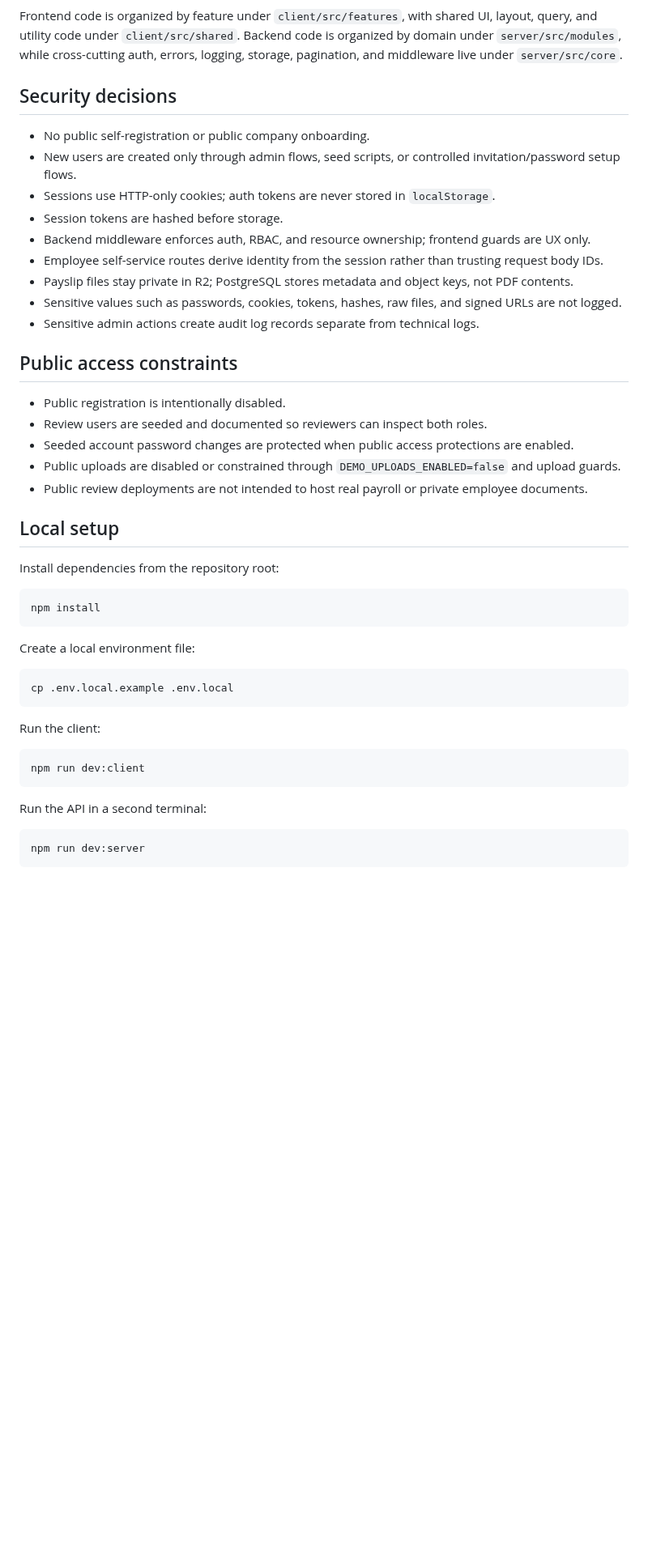
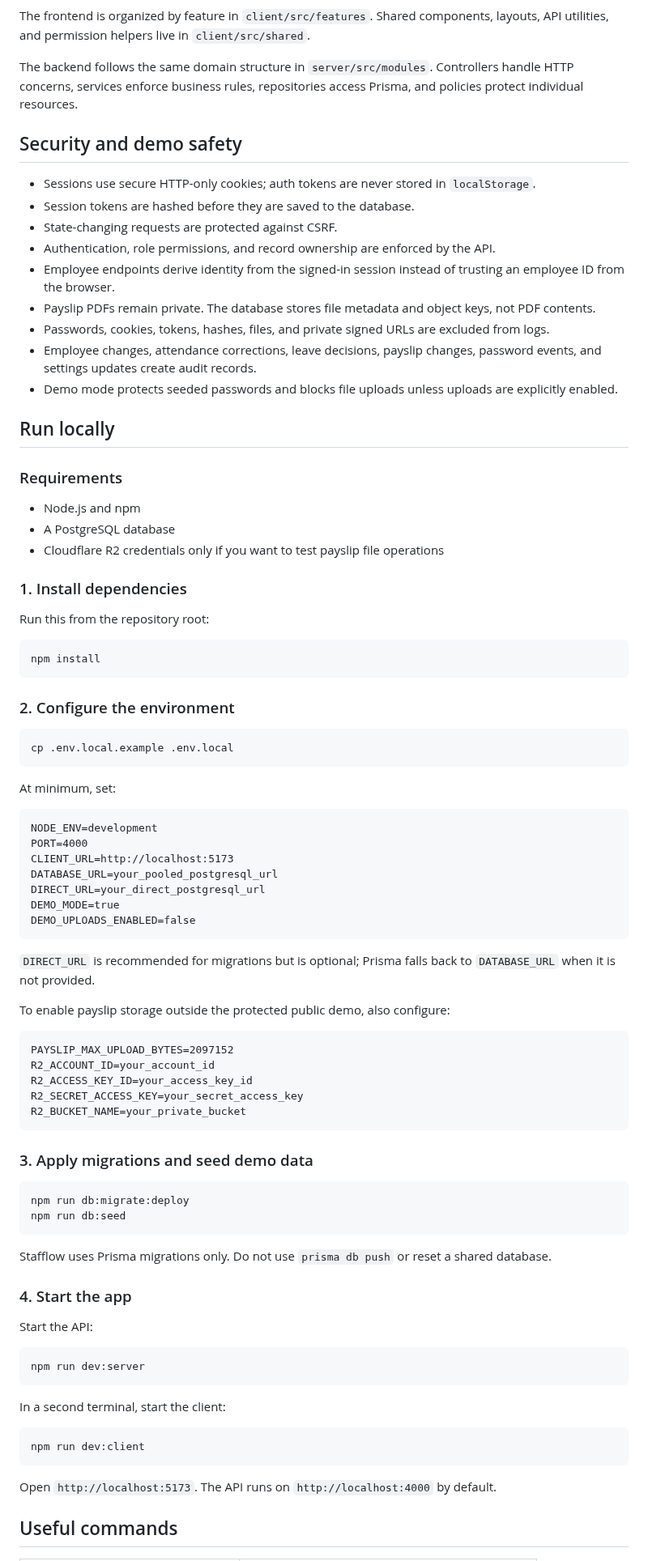
Before and after one commit to sen0mar/stafflow, a Markdown page: README.md, the part around one of its changes. Shown at 81% size. Rendered like a GitHub page; blank space fills up the shorter version.

````diff
--- a/README.md
+++ b/README.md
@@ -44,50 +67,91 @@ flowchart LR
 ```
 
-Frontend code is organized by feature under `client/src/features`, with shared UI, layout, query, and utility code under `client/src/shared`. Backend code is organized by domain under `server/src/modules`, while cross-cutting auth, errors, logging, storage, pagination, and middleware live under `server/src/core`.
+The frontend is organized by feature in `client/src/features`. Shared components, layouts, API utilities, and permission helpers live in `client/src/shared`.
 
-## Security decisions
+The backend follows the same domain structure in `server/src/modules`. Controllers handle HTTP concerns, services enforce business rules, repositories access Prisma, and policies protect individual resources.
 
-- No public self-registration or public company onboarding.
-- New users are created only through admin flows, seed scripts, or controlled invitation/password setup flows.
-- Sessions use HTTP-only cookies; auth tokens are never stored in `localStorage`.
-- Session tokens are hashed before storage.
-- Backend middleware enforces auth, RBAC, and resource ownership; frontend guards are UX only.
-- Employee self-service routes derive identity from the session rather than trusting request body IDs.
-- Payslip files stay private in R2; PostgreSQL stores metadata and object keys, not PDF contents.
-- Sensitive values such as passwords, cookies, tokens, hashes, raw files, and signed URLs are not logged.
-- Sensitive admin actions create audit log records separate from technical logs.
+## Security and demo safety
 
-## Public access constraints
+- Sessions use secure HTTP-only cookies; auth tokens are never stored in `localStorage`.
+- Session tokens are hashed before they are saved to the database.
+- State-changing requests are protected against CSRF.
+- Authentication, role permissions, and record ownership are enforced by the API.
+- Employee endpoints derive identity from the signed-in session instead of trusting an employee ID from the browser.
+- Payslip PDFs remain private. The database stores file metadata and object keys, not PDF contents.
+- Passwords, cookies, tokens, hashes, files, and private signed URLs are excluded from logs.
+- Employee changes, attendance corrections, leave decisions, payslip changes, password events, and settings updates create audit records.
+- Demo mode protects seeded passwords and blocks file uploads unless uploads are explicitly enabled.
 
-- Public registration is intentionally disabled.
-- Review users are seeded and documented so reviewers can inspect both roles.
-- Seeded account password changes are protected when public access protections are enabled.
-- Public uploads are disabled or constrained through `DEMO_UPLOADS_ENABLED=false` and upload guards.
-- Public review deployments are not intended to host real payroll or private employee documents.
+## Run locally
 
-## Local setup
+### Requirements
 
-Install dependencies from the repository root:
+- Node.js and npm
+- A PostgreSQL database
+- Cloudflare R2 credentials only if you want to test payslip file operations
+
+### 1. Install dependencies
+
+Run this from the repository root:
 
 ```bash
 npm install
 ```
 
-Create a local environment file:
+### 2. Configure the environment
 
 ```bash
 cp .env.local.example .env.local
 ```
 
-Run the client:
+At minimum, set:
+
+```dotenv
+NODE_ENV=development
+PORT=4000
+CLIENT_URL=http://localhost:5173
+DATABASE_URL=your_pooled_postgresql_url
+DIRECT_URL=your_direct_postgresql_url
+DEMO_MODE=true
+DEMO_UPLOADS_ENABLED=false
+```
+
+`DIRECT_URL` is recommended for migrations but is optional; Prisma falls back to `DATABASE_URL` when it is not provided.
+
+To enable payslip storage outside the protected public demo, also configure:
+
+```dotenv
+PAYSLIP_MAX_UPLOAD_BYTES=2097152
+R2_ACCOUNT_ID=your_account_id
+R2_ACCESS_KEY_ID=your_access_key_id
+R2_SECRET_ACCESS_KEY=your_secret_access_key
+R2_BUCKET_NAME=your_private_bucket
+```
+
+### 3. Apply migrations and seed demo data
+
+```bash
+npm run db:migrate:deploy
+npm run db:seed
+```
+
+Stafflow uses Prisma migrations only. Do not use `prisma db push` or reset a shared database.
+
+### 4. Start the app
+
+Start the API:
+
+```bash
+npm run dev:server
+```
+
+In a second terminal, start the client:
 
 ```bash
 npm run dev:client
 ```
 
-Run the API in a second terminal:
+Open `http://localhost:5173`. The API runs on `http://localhost:4000` by default.
 
-```bash
-npm run dev:server
-```
+## Useful commands
 
````
Also changed, not shown: other parts of README.md (+88 -111 lines), context/features/feature-history.md (+1 -0 lines), context/images/readme/admin-dashboard-dark.png (added), context/images/readme/admin-dashboard-light.png (added), context/images/readme/homepage-dark.png (added), context/images/readme/homepage-light.png (added).
